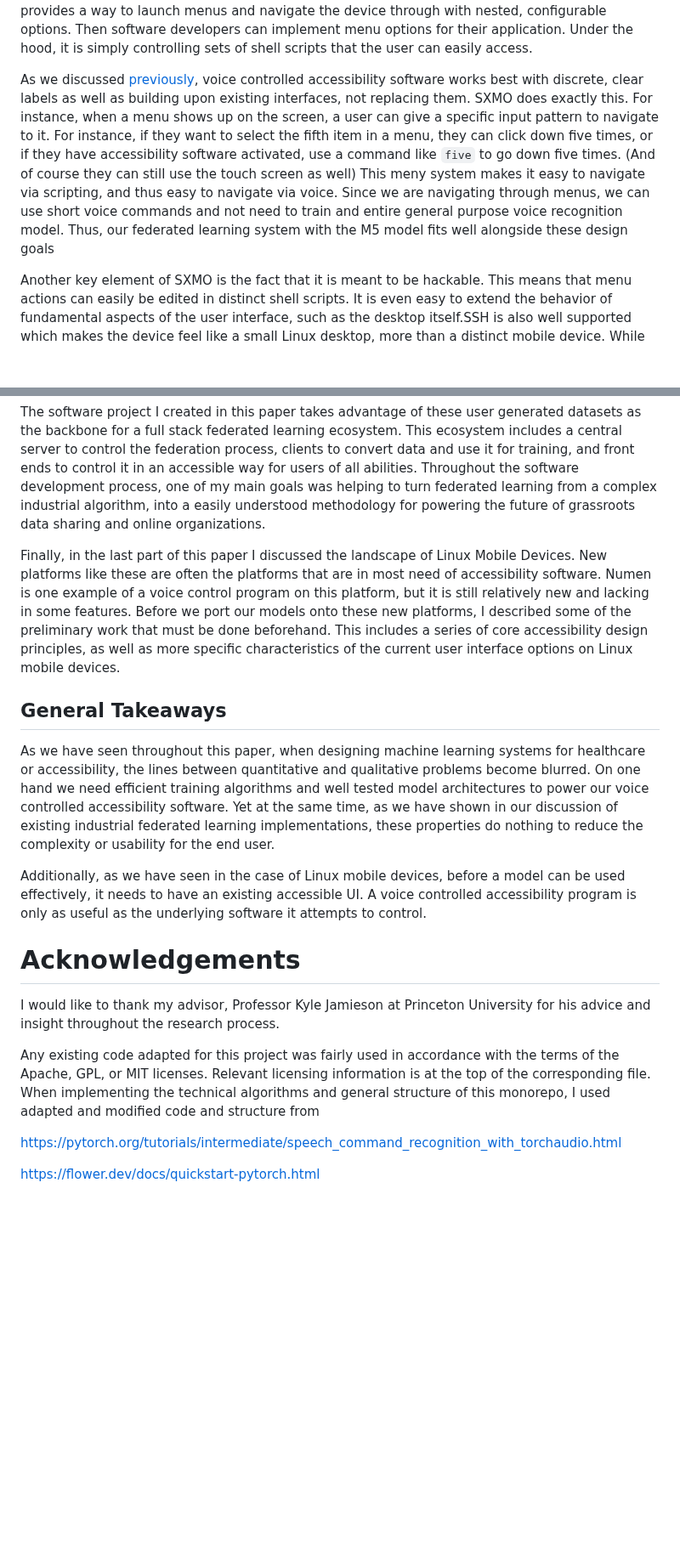
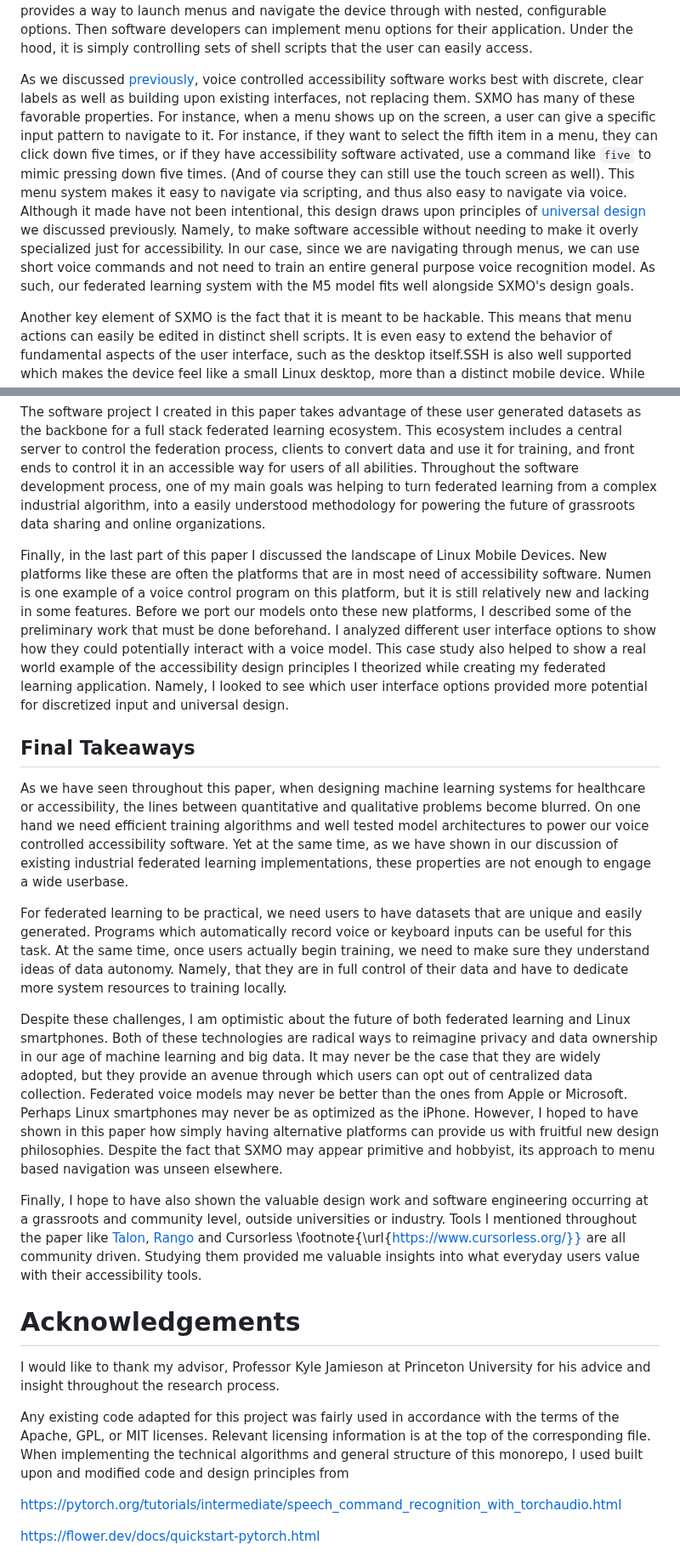
Before and after one commit to C-Loftus/Princeton-Thesis, a Markdown page: doc/main.md, 2 parts joined by grey strips. Shown at 85% size. Drawn GitHub-style; blank space fills up the shorter version.

```diff
--- a/doc/main.md
+++ b/doc/main.md
@@ -426,7 +426,7 @@ https://cgit.freedesktop.org/xorg/proto/x11proto/tree/XF86keysym.h
 
 For context, SXMO was designed alongside many users using the `PinePhone`. This device has relatively low end specifications and a touchscreen that is rather underwhelming. As a result SXMO decided to use the volume up,volume down, and power buttons as discrete navigation options. Instead of trying to mimic Android and iOS it created its own mobile design philosophy. Namely, it provides a way to launch menus and navigate the device through with nested, configurable options. Then software developers can implement menu options for their application. Under the hood, it is simply controlling sets of shell scripts that the user can easily access.
 
-As we discussed [previously](#qualitative-design-choices-and-accessibility), voice controlled accessibility software works best with discrete, clear labels as well as building upon existing interfaces, not replacing them. SXMO does exactly this. For instance, when a menu shows up on the screen, a user can give a specific input pattern to navigate to it. For instance, if they want to select the fifth item in a menu, they can click down five times, or if they have accessibility software activated, use a command like `five` to go down five times. (And of course they can still use the touch screen as well) This meny system makes it easy to navigate via scripting, and thus easy to navigate via voice. Since we are navigating through menus, we can use short voice commands and not need to train and entire general purpose voice recognition model. Thus, our federated learning system with the M5 model fits well alongside these design goals
+As we discussed [previously](#qualitative-design-choices-and-accessibility), voice controlled accessibility software works best with discrete, clear labels as well as building upon existing interfaces, not replacing them. SXMO has many of these favorable properties. For instance, when a menu shows up on the screen, a user can give a specific input pattern to navigate to it. For instance, if they want to select the fifth item in a menu, they can click down five times, or if they have accessibility software activated, use a command like `five` to mimic pressing down five times. (And of course they can still use the touch screen as well). This menu system makes it easy to navigate via scripting, and thus also easy to navigate via voice. Although it made have not been intentional, this design draws upon principles of [universal design](#universal-design) we discussed previously. Namely, to make software accessible without needing to make it overly specialized just for accessibility. In our case, since we are navigating through menus, we can use short voice commands and not need to train an entire general purpose voice recognition model. As such, our federated learning system with the M5 model fits well alongside SXMO's design goals.
 
 Another key element of SXMO is the fact that it is meant to be hackable. This means that menu actions can easily be edited in distinct shell scripts. It is even easy to extend the behavior of fundamental aspects of the user interface, such as the desktop itself.SSH is also well supported which makes the device feel like a small Linux desktop, more than a distinct mobile device. While this flexibility can be a challenge at times, the fact of the matter is that SXMO has a an exciting and unique way of thinking about mobile computing.
 
@@ -635,7 +635,7 @@ As we saw at the start of the paper , federated learning is a promising new way
 
 The software project I created in this paper takes advantage of these user generated datasets as the backbone for a full stack federated learning ecosystem. This ecosystem includes a central server to control the federation process, clients to convert data and use it for training, and front ends to control it in an accessible way for users of all abilities. Throughout the software development process, one of my main goals was helping to turn federated learning from a complex industrial algorithm, into a easily understood methodology for powering the future of grassroots data sharing and online organizations.
 
-Finally, in the last part of this paper I discussed the landscape of Linux Mobile Devices. New platforms like these are often the platforms that are in most need of accessibility software. Numen is one example of a voice control program on this platform, but it is still relatively new and lacking in some features. Before we port our models onto these new platforms, I described some of the preliminary work that must be done beforehand. This includes a series of core accessibility design principles, as well as more specific characteristics of the current user interface options on Linux mobile devices.
+Finally, in the last part of this paper I discussed the landscape of Linux Mobile Devices. New platforms like these are often the platforms that are in most need of accessibility software. Numen is one example of a voice control program on this platform, but it is still relatively new and lacking in some features. Before we port our models onto these new platforms, I described some of the preliminary work that must be done beforehand. I analyzed different user interface options to show how they could potentially interact with a voice model. This case study also helped to show a real world example of the accessibility design principles I theorized while creating my federated learning application. Namely, I looked to see which user interface options provided more potential for discretized input and universal design.
 
 <!-- I will now summarize each section in more detail:
 
@@ -656,17 +656,21 @@ Talon "General purpose voice control across platforms" -->
 | High     | Cat 2                     |   B    |  85.50 |
 | Low      | Cat 3                     |   C    |  80.00 | -->
 
-## General Takeaways
+## Final Takeaways
 
-As we have seen throughout this paper, when designing machine learning systems for healthcare or accessibility, the lines between quantitative and qualitative problems become blurred. On one hand we need efficient training algorithms and well tested model architectures to power our voice controlled accessibility software. Yet at the same time, as we have shown in our discussion of existing industrial federated learning implementations, these properties do nothing to reduce the complexity or usability for the end user.
+As we have seen throughout this paper, when designing machine learning systems for healthcare or accessibility, the lines between quantitative and qualitative problems become blurred. On one hand we need efficient training algorithms and well tested model architectures to power our voice controlled accessibility software. Yet at the same time, as we have shown in our discussion of existing industrial federated learning implementations, these properties are not enough to engage a wide userbase.
 
-Additionally, as we have seen in the case of Linux mobile devices, before a model can be used effectively, it needs to have an existing accessible UI. A voice controlled accessibility program is only as useful as the underlying software it attempts to control.
+For federated learning to be practical, we need users to have datasets that are unique and easily generated. Programs which automatically record voice or keyboard inputs can be useful for this task. At the same time, once users actually begin training, we need to make sure they understand ideas of data autonomy. Namely, that they are in full control of their data and have to dedicate more system resources to training locally.
+
+Despite these challenges, I am optimistic about the future of both federated learning and Linux smartphones. Both of these technologies are radical ways to reimagine privacy and data ownership in our age of machine learning and big data. It may never be the case that they are widely adopted, but they provide an avenue through which users can opt out of centralized data collection. Federated voice models may never be better than the ones from Apple or Microsoft. Perhaps Linux smartphones may never be as optimized as the iPhone. However, I hoped to have shown in this paper how simply having alternative platforms can provide us with fruitful new design philosophies. Despite the fact that SXMO may appear primitive and hobbyist, its approach to menu based navigation was unseen elsewhere.
+
+Finally, I hope to have also shown the valuable design work and software engineering occurring at a grassroots and community level, outside universities or industry. Tools I mentioned throughout the paper like [Talon](#talon), [Rango](#Rango) and Cursorless \footnote{\url{https://www.cursorless.org/}} are all community driven. Studying them provided me valuable insights into what everyday users value with their accessibility tools.
 
 # Acknowledgements
 
 I would like to thank my advisor, Professor Kyle Jamieson at Princeton University for his advice and insight throughout the research process.
 
-Any existing code adapted for this project was fairly used in accordance with the terms of the Apache, GPL, or MIT licenses. Relevant licensing information is at the top of the corresponding file. When implementing the technical algorithms and general structure of this monorepo, I used adapted and modified code and structure from
+Any existing code adapted for this project was fairly used in accordance with the terms of the Apache, GPL, or MIT licenses. Relevant licensing information is at the top of the corresponding file. When implementing the technical algorithms and general structure of this monorepo, I used built upon and modified code and design principles from
 
 [https://pytorch.org/tutorials/intermediate/speech_command_recognition_with_torchaudio.html](https://testdriven.io/blog/fastapi-react/)
 
```
Also changed, not shown: other parts of doc/main.md (+13 -13 lines).
